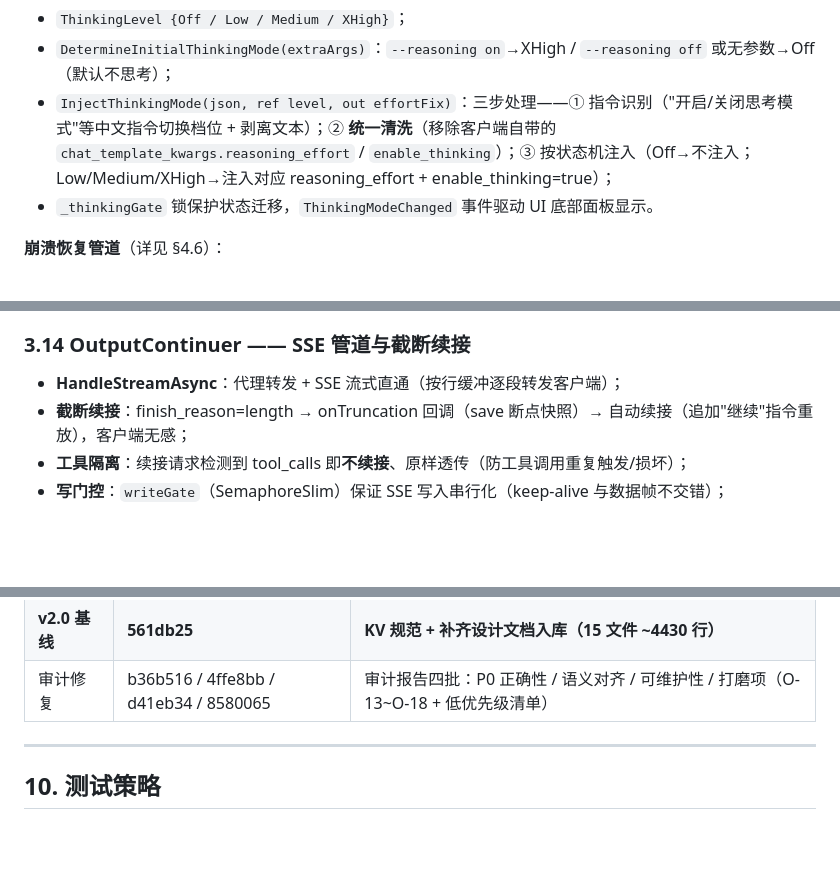
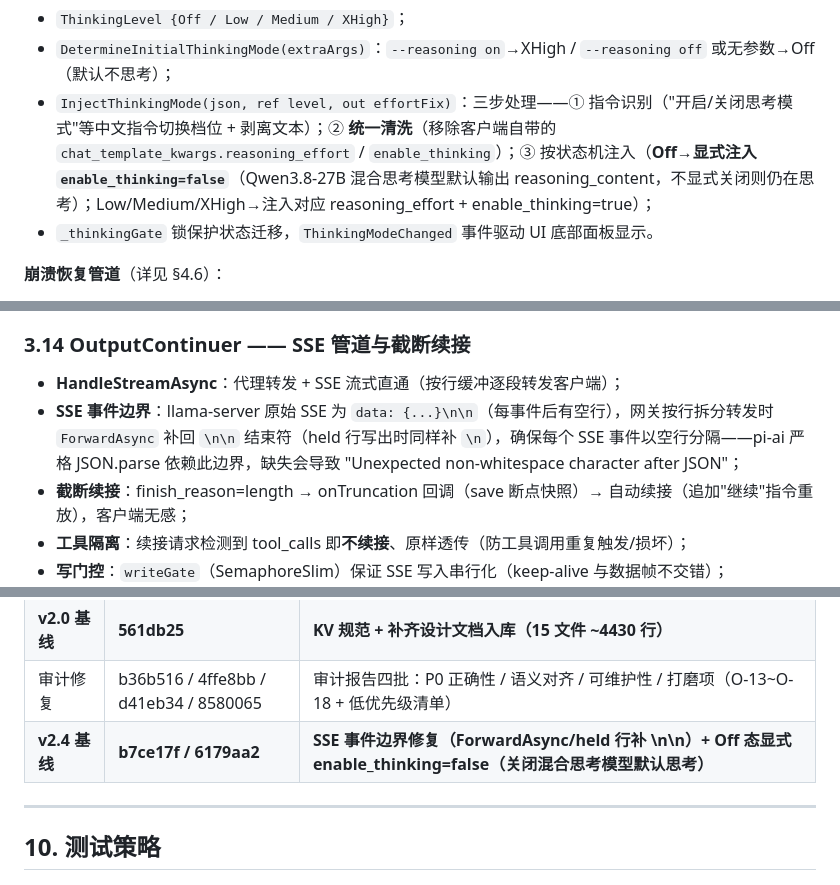
Before and after one commit to axggdzz/llama-harness-for-mac, a Markdown page: docs/架构设计说明书.md, 3 parts joined by grey strips. GitHub-like rendering; blank space fills up the shorter version.

```diff
--- a/docs/架构设计说明书.md
+++ b/docs/架构设计说明书.md
@@ -302,7 +302,7 @@ Standby ──推理请求/LaunchNowAsync──▶ Waking ──WaitReady ok─
 
 - `ThinkingLevel {Off / Low / Medium / XHigh}`；
 - `DetermineInitialThinkingMode(extraArgs)`：`--reasoning on`→XHigh / `--reasoning off` 或无参数→Off（默认不思考）；
-- `InjectThinkingMode(json, ref level, out effortFix)`：三步处理——① 指令识别（"开启/关闭思考模式"等中文指令切换档位 + 剥离文本）；② **统一清洗**（移除客户端自带的 `chat_template_kwargs.reasoning_effort` / `enable_thinking`）；③ 按状态机注入（Off→不注入；Low/Medium/XHigh→注入对应 reasoning_effort + enable_thinking=true）；
+- `InjectThinkingMode(json, ref level, out effortFix)`：三步处理——① 指令识别（"开启/关闭思考模式"等中文指令切换档位 + 剥离文本）；② **统一清洗**（移除客户端自带的 `chat_template_kwargs.reasoning_effort` / `enable_thinking`）；③ 按状态机注入（**Off→显式注入 `enable_thinking=false`**（Qwen3.8-27B 混合思考模型默认输出 reasoning_content，不显式关闭则仍在思考）；Low/Medium/XHigh→注入对应 reasoning_effort + enable_thinking=true）；
 - `_thinkingGate` 锁保护状态迁移，`ThinkingModeChanged` 事件驱动 UI 底部面板显示。
 
 **崩溃恢复管道**（详见 §4.6）：
@@ -418,6 +418,7 @@ config.json 原子读写（tmp+rename），Load() 数值兜底（非法值回退
 ### 3.14 OutputContinuer —— SSE 管道与截断续接
 
 - **HandleStreamAsync**：代理转发 + SSE 流式直通（按行缓冲逐段转发客户端）；
+- **SSE 事件边界**：llama-server 原始 SSE 为 `data: {...}\n\n`（每事件后有空行），网关按行拆分转发时 `ForwardAsync` 补回 `\n\n` 结束符（held 行写出时同样补 `\n`），确保每个 SSE 事件以空行分隔——pi-ai 严格 JSON.parse 依赖此边界，缺失会导致 "Unexpected non-whitespace character after JSON"；
 - **截断续接**：finish_reason=length → onTruncation 回调（save 断点快照）→ 自动续接（追加"继续"指令重放），客户端无感；
 - **工具隔离**：续接请求检测到 tool_calls 即**不续接**、原样透传（防工具调用重复触发/损坏）；
 - **写门控**：`writeGate`（SemaphoreSlim）保证 SSE 写入串行化（keep-alive 与数据帧不交错）；
@@ -710,6 +711,7 @@ lunch/
 | KV 补齐 | 605ff4a | bad_alloc 崩溃恢复 + KV 全场景复用（新增 5 组件） |
 | **v2.0 基线** | **561db25** | **KV 规范 + 补齐设计文档入库（15 文件 ~4430 行）** |
 | 审计修复 | b36b516 / 4ffe8bb / d41eb34 / 8580065 | 审计报告四批：P0 正确性 / 语义对齐 / 可维护性 / 打磨项（O-13~O-18 + 低优先级清单） |
+| **v2.4 基线** | **b7ce17f / 6179aa2** | **SSE 事件边界修复（ForwardAsync/held 行补 \n\n）+ Off 态显式 enable_thinking=false（关闭混合思考模型默认思考）** |
 
 ---
 
```
Also changed, not shown: other parts of docs/架构设计说明书.md (+10 -10 lines).
